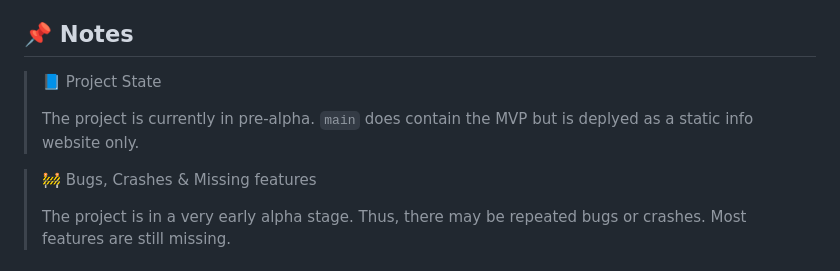
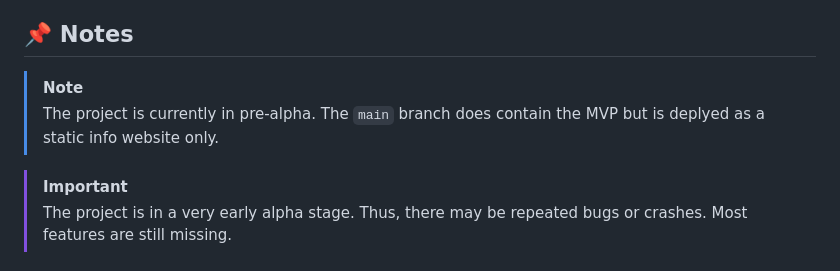
Before and after one commit to benedictdaske/nextsesh, a Markdown page: README.md, the part around the change. Drawn GitHub-style.

```diff
--- a/README.md
+++ b/README.md
@@ -28,12 +28,12 @@ Current features include:
 
 ## 📌 Notes
 
-> 📘 Project State
+> [!NOTE]
 >
 > The project is currently in pre-alpha.
-> `main` does contain the MVP but is deplyed as a static info website only.
+> The `main` branch does contain the MVP but is deplyed as a static info website only.
 
-> 🚧 Bugs, Crashes & Missing features
+> [!IMPORTANT]
 >
 > The project is in a very early alpha stage.
 > Thus, there may be repeated bugs or crashes.
```
